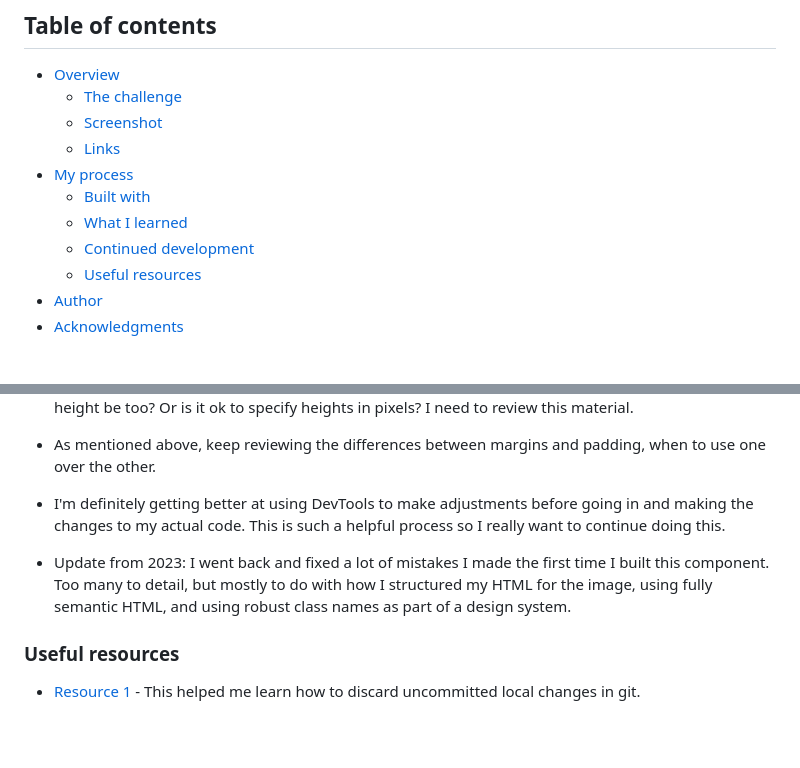
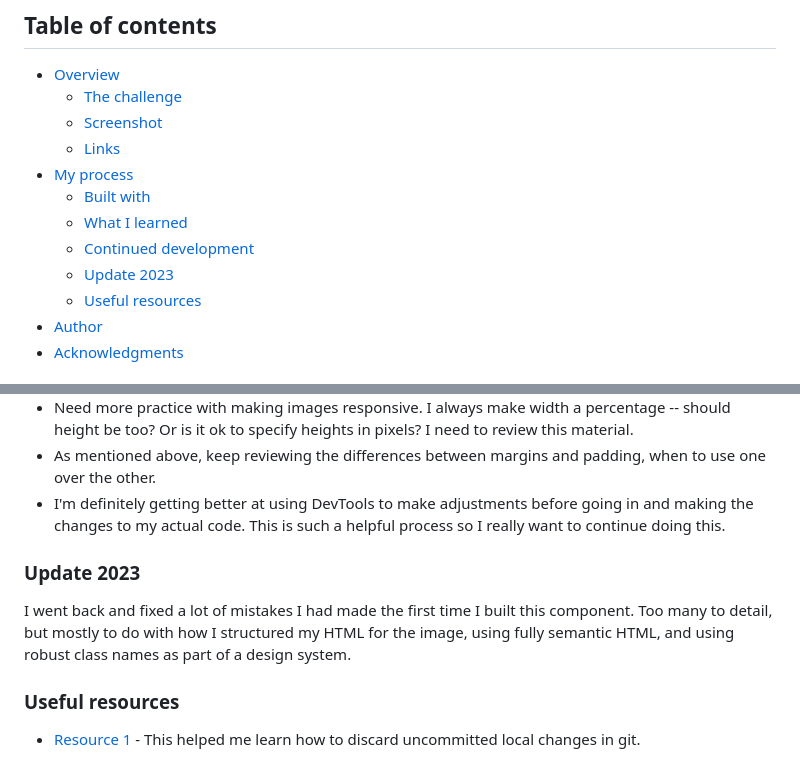
Before and after one commit to sheblair/product-preview-card, a Markdown page: README.md, 2 parts joined by grey strips. Drawn GitHub-style; blank space fills up the shorter version.

```diff
--- a/README.md
+++ b/README.md
@@ -12,6 +12,7 @@ This is a solution to the [Product preview card component challenge on Frontend
   - [Built with](#built-with)
   - [What I learned](#what-i-learned)
   - [Continued development](#continued-development)
+  - [Update 2023](#update-2023)
   - [Useful resources](#useful-resources)
 - [Author](#author)
 - [Acknowledgments](#acknowledgments)
@@ -62,7 +63,9 @@ I didn't do a great job documenting my process during the first phase, when I in
 - As mentioned above, keep reviewing the differences between margins and padding, when to use one over the other.
 - I'm definitely getting better at using DevTools to make adjustments before going in and making the changes to my actual code. This is such a helpful process so I really want to continue doing this.
 
-- Update from 2023: I went back and fixed a lot of mistakes I made the first time I built this component. Too many to detail, but mostly to do with how I structured my HTML for the image, using fully semantic HTML, and using robust class names as part of a design system.
+### Update 2023
+
+I went back and fixed a lot of mistakes I had made the first time I built this component. Too many to detail, but mostly to do with how I structured my HTML for the image, using fully semantic HTML, and using robust class names as part of a design system.
 
 ### Useful resources
 
```
